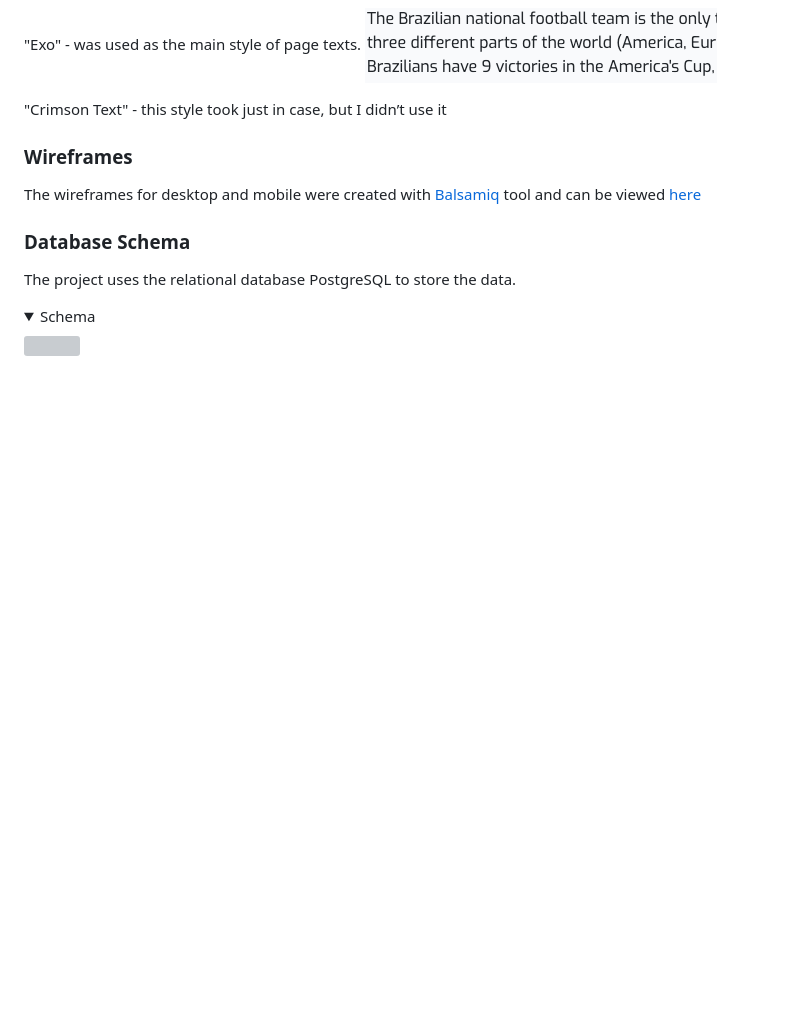
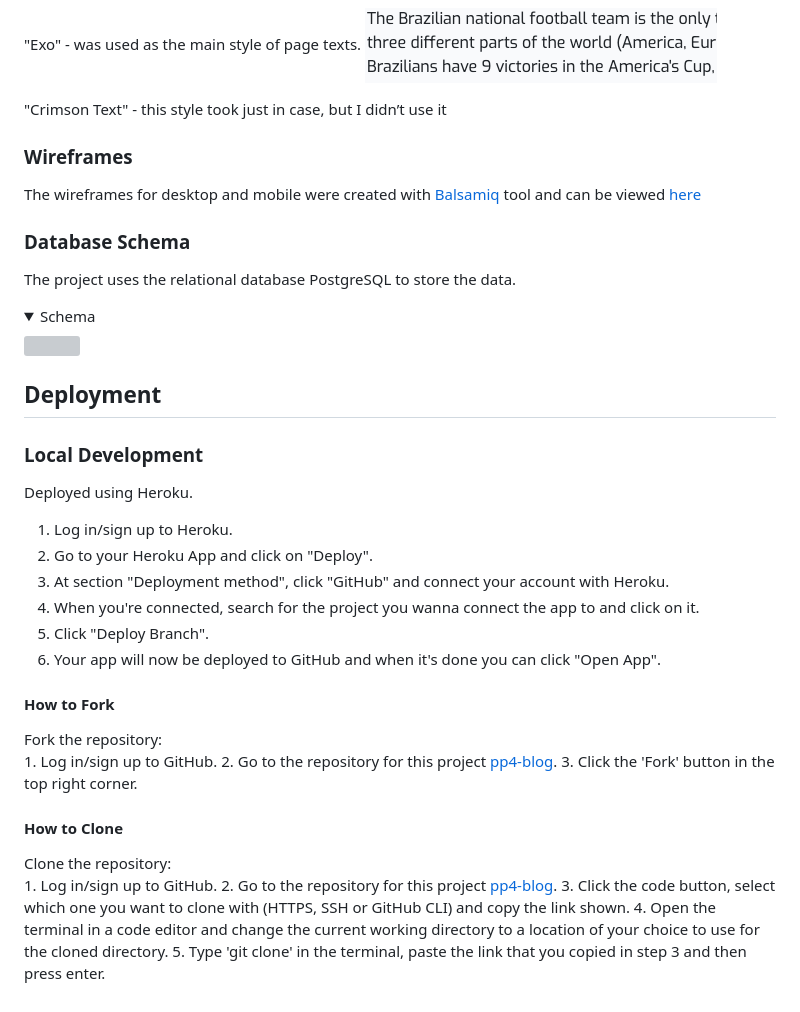
Before and after one commit to Askeran17/footbrazil, a Markdown page: README.md, the part around the change printed below. Rendered like a GitHub page; folded sections open; blank space fills up the shorter version; grey boxes are pictures that could not be loaded.

```diff
--- a/README.md
+++ b/README.md
@@ -89,3 +92,30 @@ The project uses the relational database PostgreSQL to store the data.
 <summary>Schema</summary>
 <img src="#" ><br>
 </details>
+
+## Deployment
+
+### Local Development
+
+Deployed using Heroku.
+
+1. Log in/sign up to Heroku.
+2. Go to your Heroku App and click on "Deploy".
+3. At section "Deployment method", click "GitHub" and connect your account with Heroku.
+4. When you're connected, search for the project you wanna connect the app to and click on it.
+5. Click "Deploy Branch".
+6. Your app will now be deployed to GitHub and when it's done you can click "Open App".
+
+#### How to Fork
+Fork the repository:<br>
+	1. Log in/sign up to GitHub.
+ 	2. Go to the repository for this project [pp4-blog](https://github.com/Askeran17/footbrazil).
+	3. Click the 'Fork' button in the top right corner.
+
+#### How to Clone
+Clone the repository:<br>
+	1. Log in/sign up to GitHub.
+ 	2. Go to the repository for this project [pp4-blog](https://github.com/Askeran17/footbrazil).
+	3. Click the code button, select which one you want to clone with (HTTPS, SSH or GitHub CLI) and copy the link shown.
+ 	4. Open the terminal in a code editor and change the current working directory to a location of your choice to use for the cloned directory.
+	5. Type 'git clone' in the terminal, paste the link that you copied in step 3 and then press enter.
```
Also changed, not shown: other parts of README.md (+5 -2 lines).
